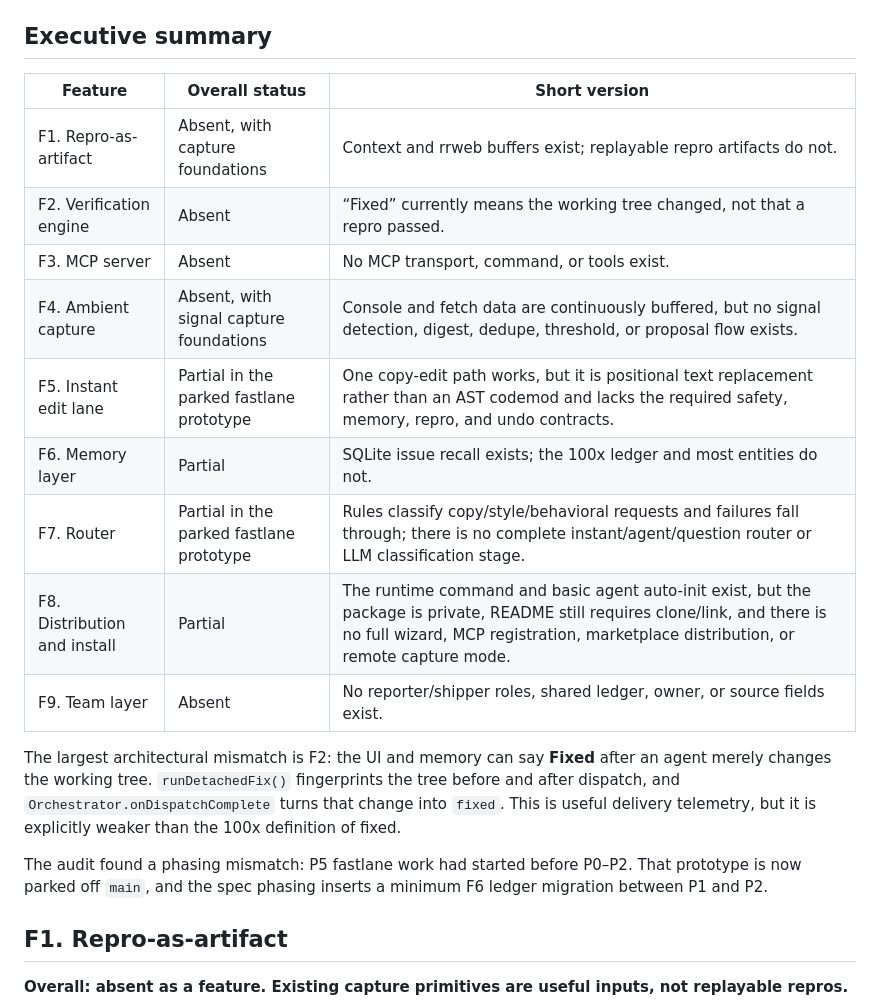
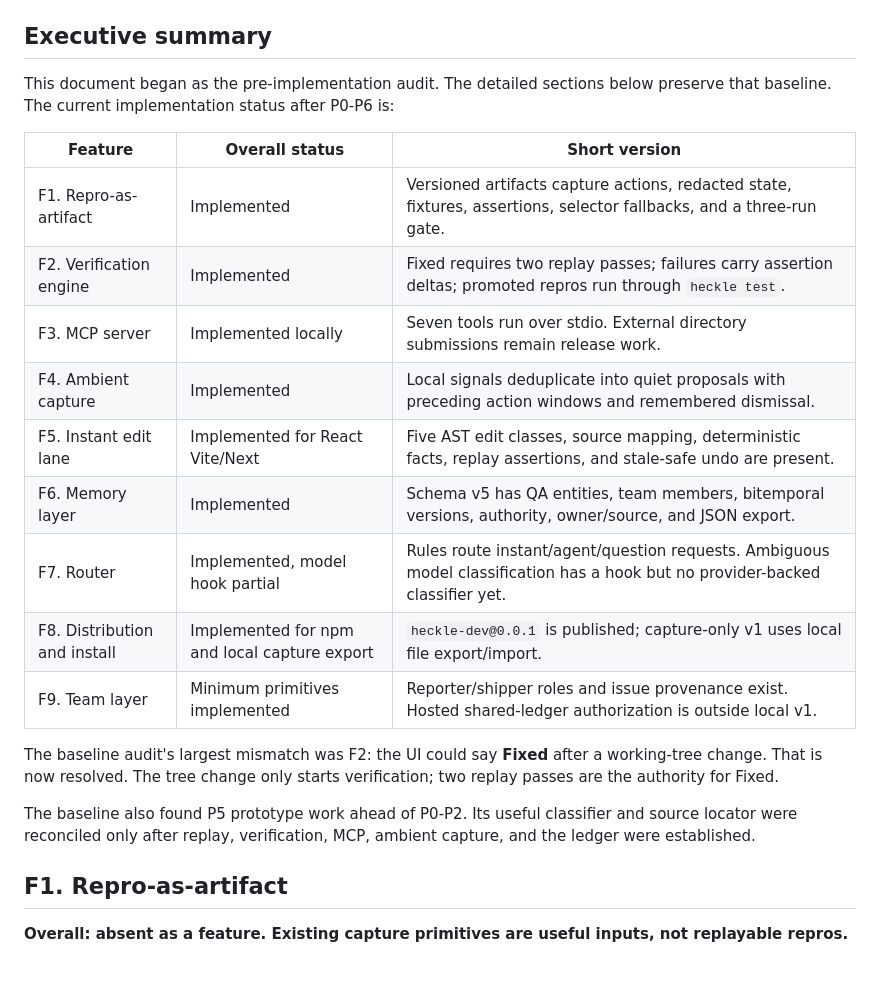
Before and after one commit to rbsriram/heckle, a Markdown page: docs/gap-analysis.md, the part around the change. Rendered like a GitHub page; blank space fills up the shorter version.

Commit message:
docs(audit): reconcile the gap analysis after P0-P6
Preserve the original evidence while recording the implemented feature status and the few remaining release and architecture gaps.

```diff
--- a/docs/gap-analysis.md
+++ b/docs/gap-analysis.md
@@ -13,21 +13,24 @@ Scope: current working tree compared with `docs/spec-100x.md`, features F1 throu
 
 ## Executive summary
 
+This document began as the pre-implementation audit. The detailed sections below preserve that
+baseline. The current implementation status after P0-P6 is:
+
 | Feature | Overall status | Short version |
 |---|---|---|
-| F1. Repro-as-artifact | Absent, with capture foundations | Context and rrweb buffers exist; replayable repro artifacts do not. |
-| F2. Verification engine | Absent | “Fixed” currently means the working tree changed, not that a repro passed. |
-| F3. MCP server | Absent | No MCP transport, command, or tools exist. |
-| F4. Ambient capture | Absent, with signal capture foundations | Console and fetch data are continuously buffered, but no signal detection, digest, dedupe, threshold, or proposal flow exists. |
-| F5. Instant edit lane | Partial in the parked fastlane prototype | One copy-edit path works, but it is positional text replacement rather than an AST codemod and lacks the required safety, memory, repro, and undo contracts. |
-| F6. Memory layer | Partial | SQLite issue recall exists; the 100x ledger and most entities do not. |
-| F7. Router | Partial in the parked fastlane prototype | Rules classify copy/style/behavioral requests and failures fall through; there is no complete instant/agent/question router or LLM classification stage. |
-| F8. Distribution and install | Partial | The runtime command and basic agent auto-init exist, but the package is private, README still requires clone/link, and there is no full wizard, MCP registration, marketplace distribution, or remote capture mode. |
-| F9. Team layer | Absent | No reporter/shipper roles, shared ledger, owner, or source fields exist. |
+| F1. Repro-as-artifact | Implemented | Versioned artifacts capture actions, redacted state, fixtures, assertions, selector fallbacks, and a three-run gate. |
+| F2. Verification engine | Implemented | Fixed requires two replay passes; failures carry assertion deltas; promoted repros run through `heckle test`. |
+| F3. MCP server | Implemented locally | Seven tools run over stdio. External directory submissions remain release work. |
+| F4. Ambient capture | Implemented | Local signals deduplicate into quiet proposals with preceding action windows and remembered dismissal. |
+| F5. Instant edit lane | Implemented for React Vite/Next | Five AST edit classes, source mapping, deterministic facts, replay assertions, and stale-safe undo are present. |
+| F6. Memory layer | Implemented | Schema v5 has QA entities, team members, bitemporal versions, authority, owner/source, and JSON export. |
+| F7. Router | Implemented, model hook partial | Rules route instant/agent/question requests. Ambiguous model classification has a hook but no provider-backed classifier yet. |
+| F8. Distribution and install | Implemented for npm and local capture export | `heckle-dev@0.0.1` is published; capture-only v1 uses local file export/import. |
+| F9. Team layer | Minimum primitives implemented | Reporter/shipper roles and issue provenance exist. Hosted shared-ledger authorization is outside local v1. |
 
-The largest architectural mismatch is F2: the UI and memory can say **Fixed** after an agent merely changes the working tree. `runDetachedFix()` fingerprints the tree before and after dispatch, and `Orchestrator.onDispatchComplete` turns that change into `fixed`. This is useful delivery telemetry, but it is explicitly weaker than the 100x definition of fixed.
+The baseline audit's largest mismatch was F2: the UI could say **Fixed** after a working-tree change. That is now resolved. The tree change only starts verification; two replay passes are the authority for Fixed.
 
-The audit found a phasing mismatch: P5 fastlane work had started before P0–P2. That prototype is now parked off `main`, and the spec phasing inserts a minimum F6 ledger migration between P1 and P2.
+The baseline also found P5 prototype work ahead of P0-P2. Its useful classifier and source locator were reconciled only after replay, verification, MCP, ambient capture, and the ledger were established.
 
 ## F1. Repro-as-artifact
 
```
